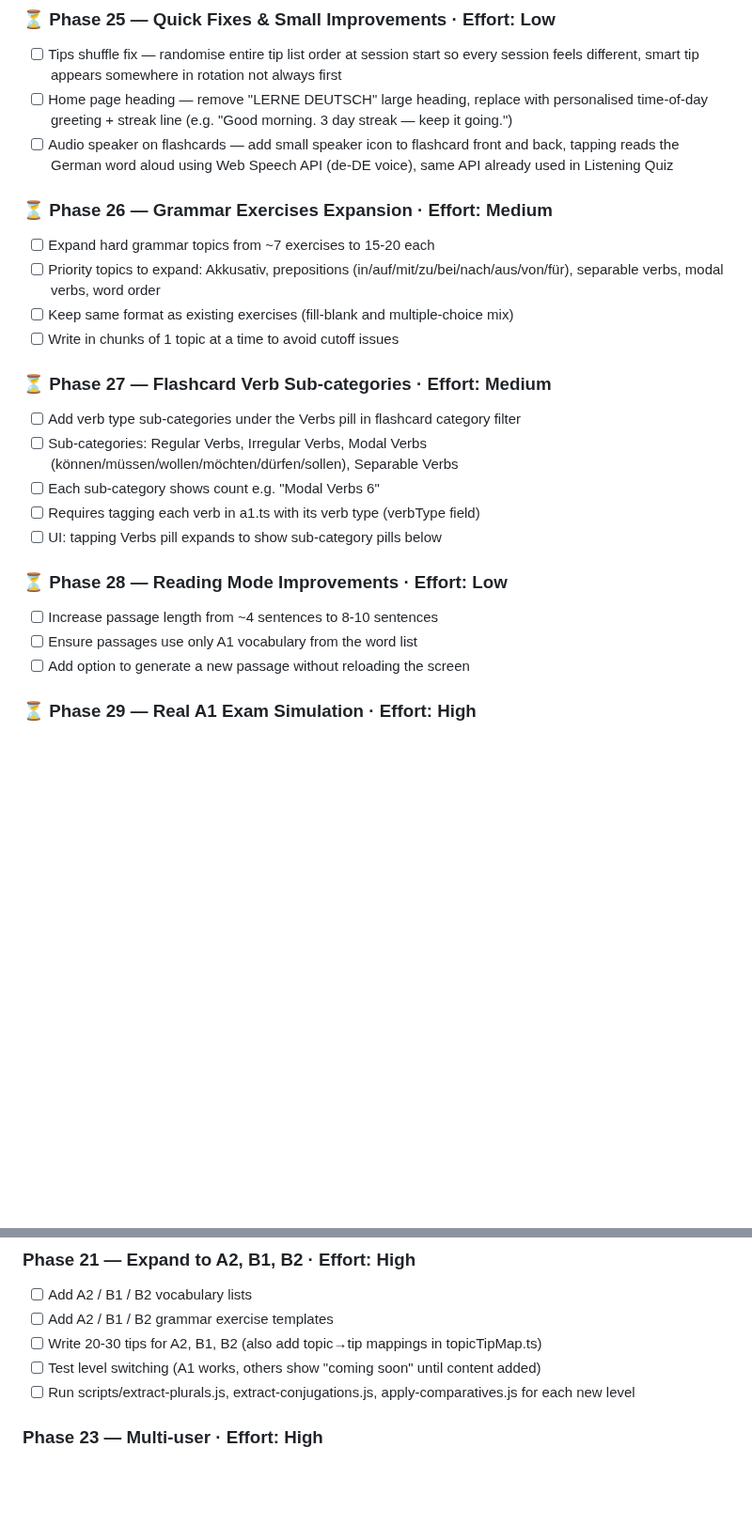
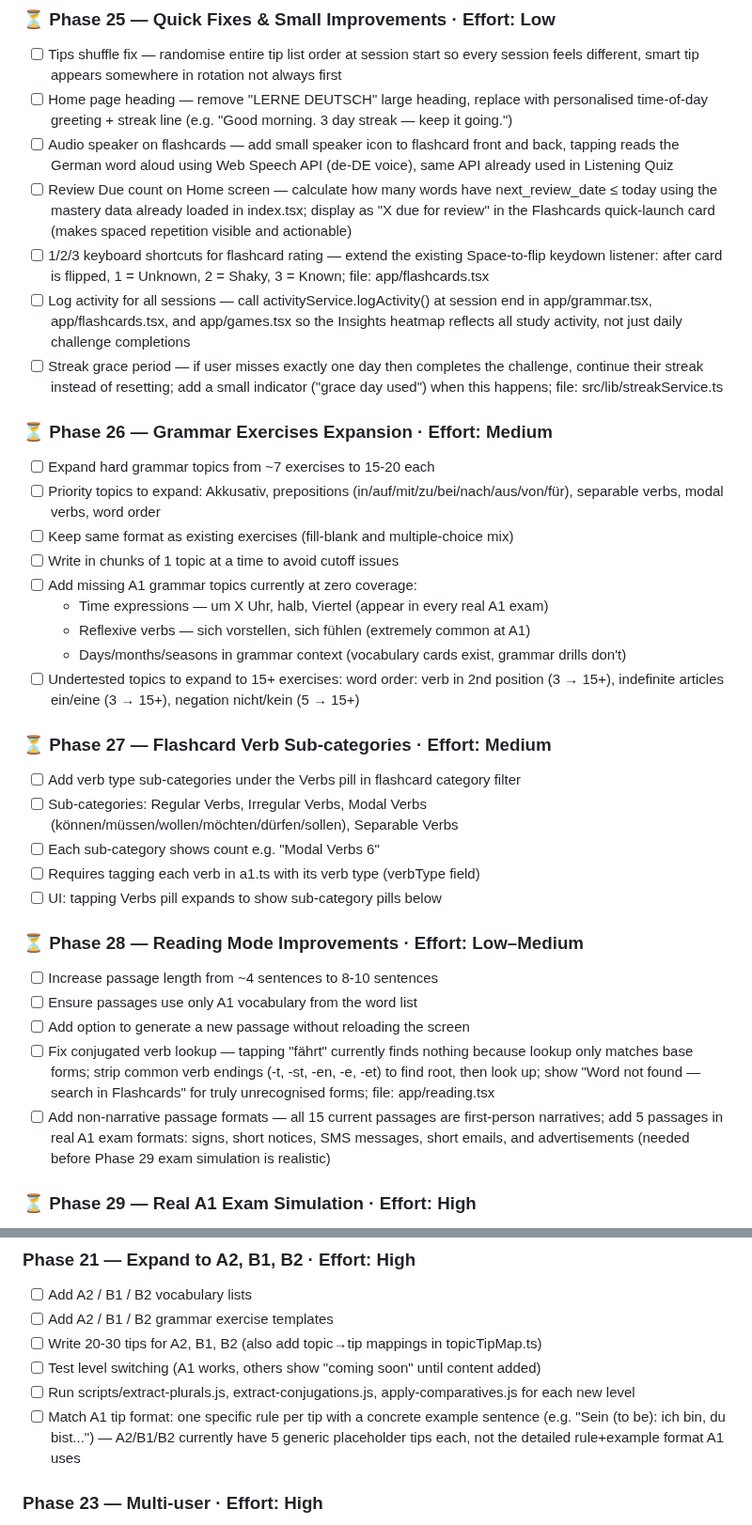
Before and after one commit to skanda-2003/german-learning-app, a Markdown page: CLAUDE.md, 2 parts joined by grey strips. Shown at 94% size. GitHub-like rendering; blank space fills up the shorter version.

```diff
--- a/CLAUDE.md
+++ b/CLAUDE.md
@@ -288,12 +288,21 @@ List changes grouped by file. For each file, bullet the specific things that cha
 - [ ] Tips shuffle fix — randomise entire tip list order at session start so every session feels different, smart tip appears somewhere in rotation not always first
 - [ ] Home page heading — remove "LERNE DEUTSCH" large heading, replace with personalised time-of-day greeting + streak line (e.g. "Good morning. 3 day streak — keep it going.")
 - [ ] Audio speaker on flashcards — add small speaker icon to flashcard front and back, tapping reads the German word aloud using Web Speech API (de-DE voice), same API already used in Listening Quiz
+- [ ] Review Due count on Home screen — calculate how many words have next_review_date ≤ today using the mastery data already loaded in index.tsx; display as "X due for review" in the Flashcards quick-launch card (makes spaced repetition visible and actionable)
+- [ ] 1/2/3 keyboard shortcuts for flashcard rating — extend the existing Space-to-flip keydown listener: after card is flipped, 1 = Unknown, 2 = Shaky, 3 = Known; file: app/flashcards.tsx
+- [ ] Log activity for all sessions — call activityService.logActivity() at session end in app/grammar.tsx, app/flashcards.tsx, and app/games.tsx so the Insights heatmap reflects all study activity, not just daily challenge completions
+- [ ] Streak grace period — if user misses exactly one day then completes the challenge, continue their streak instead of resetting; add a small indicator ("grace day used") when this happens; file: src/lib/streakService.ts
 
 ### ⏳ Phase 26 — Grammar Exercises Expansion · Effort: Medium
 - [ ] Expand hard grammar topics from ~7 exercises to 15-20 each
 - [ ] Priority topics to expand: Akkusativ, prepositions (in/auf/mit/zu/bei/nach/aus/von/für), separable verbs, modal verbs, word order
 - [ ] Keep same format as existing exercises (fill-blank and multiple-choice mix)
 - [ ] Write in chunks of 1 topic at a time to avoid cutoff issues
+- [ ] Add missing A1 grammar topics currently at zero coverage:
+  - Time expressions — um X Uhr, halb, Viertel (appear in every real A1 exam)
+  - Reflexive verbs — sich vorstellen, sich fühlen (extremely common at A1)
+  - Days/months/seasons in grammar context (vocabulary cards exist, grammar drills don't)
+- [ ] Undertested topics to expand to 15+ exercises: word order: verb in 2nd position (3 → 15+), indefinite articles ein/eine (3 → 15+), negation nicht/kein (5 → 15+)
 
 ### ⏳ Phase 27 — Flashcard Verb Sub-categories · Effort: Medium
 - [ ] Add verb type sub-categories under the Verbs pill in flashcard category filter
@@ -302,10 +311,12 @@ List changes grouped by file. For each file, bullet the specific things that cha
 - [ ] Requires tagging each verb in a1.ts with its verb type (verbType field)
 - [ ] UI: tapping Verbs pill expands to show sub-category pills below
 
-### ⏳ Phase 28 — Reading Mode Improvements · Effort: Low
+### ⏳ Phase 28 — Reading Mode Improvements · Effort: Low–Medium
 - [ ] Increase passage length from ~4 sentences to 8-10 sentences
 - [ ] Ensure passages use only A1 vocabulary from the word list
 - [ ] Add option to generate a new passage without reloading the screen
+- [ ] Fix conjugated verb lookup — tapping "fährt" currently finds nothing because lookup only matches base forms; strip common verb endings (-t, -st, -en, -e, -et) to find root, then look up; show "Word not found — search in Flashcards" for truly unrecognised forms; file: app/reading.tsx
+- [ ] Add non-narrative passage formats — all 15 current passages are first-person narratives; add 5 passages in real A1 exam formats: signs, short notices, SMS messages, short emails, and advertisements (needed before Phase 29 exam simulation is realistic)
 
 ### ⏳ Phase 29 — Real A1 Exam Simulation · Effort: High
 - [ ] Research and replicate actual Goethe-Zertifikat A1 exam format and difficulty
@@ -334,6 +345,7 @@ List changes grouped by file. For each file, bullet the specific things that cha
 - [ ] Write 20-30 tips for A2, B1, B2 (also add topic→tip mappings in topicTipMap.ts)
 - [ ] Test level switching (A1 works, others show "coming soon" until content added)
 - [ ] Run scripts/extract-plurals.js, extract-conjugations.js, apply-comparatives.js for each new level
+- [ ] Match A1 tip format: one specific rule per tip with a concrete example sentence (e.g. "Sein (to be): ich bin, du bist...") — A2/B1/B2 currently have 5 generic placeholder tips each, not the detailed rule+example format A1 uses
 
 ### Phase 23 — Multi-user · Effort: High
 - [ ] Auth already handled — this phase adds multi-user features on top
```
Also changed, not shown: other parts of CLAUDE.md (+14 -0 lines).
